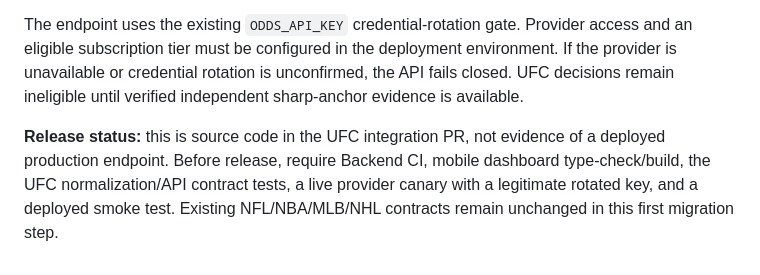
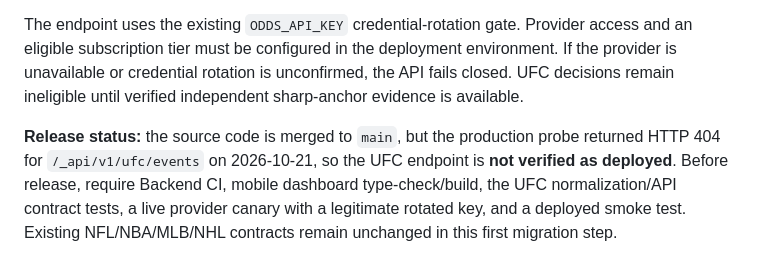
Before and after one commit to filthycashout/betp-app-, a Markdown page: README.md, the part around the change. GitHub-like rendering.

Commit message:
Record UFC production deployment blocker from probe

```diff
--- a/README.md
+++ b/README.md
@@ -96,4 +96,4 @@ The repository now includes a separate UFC/MMA event adapter and a mobile scoreb
 
 The endpoint uses the existing `ODDS_API_KEY` credential-rotation gate. Provider access and an eligible subscription tier must be configured in the deployment environment. If the provider is unavailable or credential rotation is unconfirmed, the API fails closed. UFC decisions remain ineligible until verified independent sharp-anchor evidence is available.
 
-**Release status:** this is source code in the UFC integration PR, not evidence of a deployed production endpoint. Before release, require Backend CI, mobile dashboard type-check/build, the UFC normalization/API contract tests, a live provider canary with a legitimate rotated key, and a deployed smoke test. Existing NFL/NBA/MLB/NHL contracts remain unchanged in this first migration step.
+**Release status:** the source code is merged to `main`, but the production probe returned HTTP 404 for `/_api/v1/ufc/events` on 2026-10-21, so the UFC endpoint is **not verified as deployed**. Before release, require Backend CI, mobile dashboard type-check/build, the UFC normalization/API contract tests, a live provider canary with a legitimate rotated key, and a deployed smoke test. Existing NFL/NBA/MLB/NHL contracts remain unchanged in this first migration step.
```
